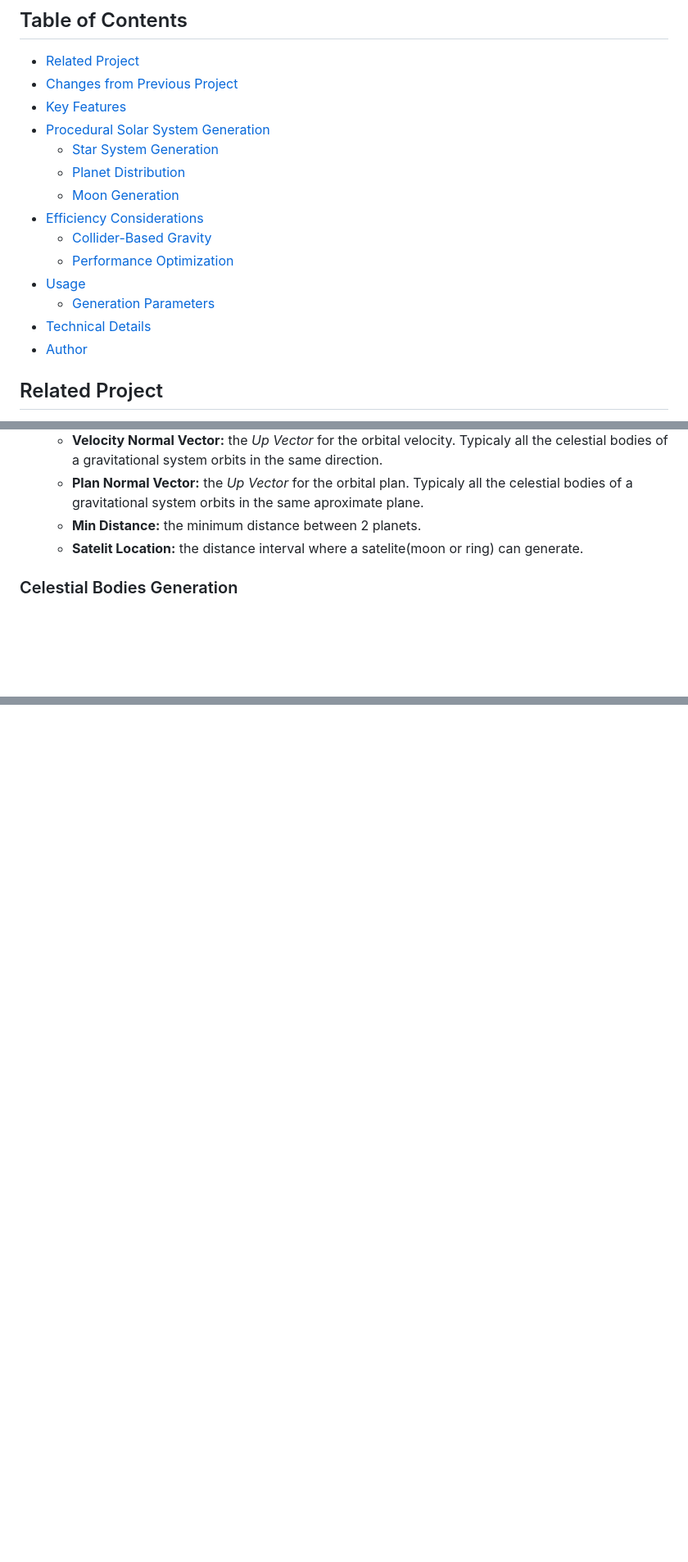
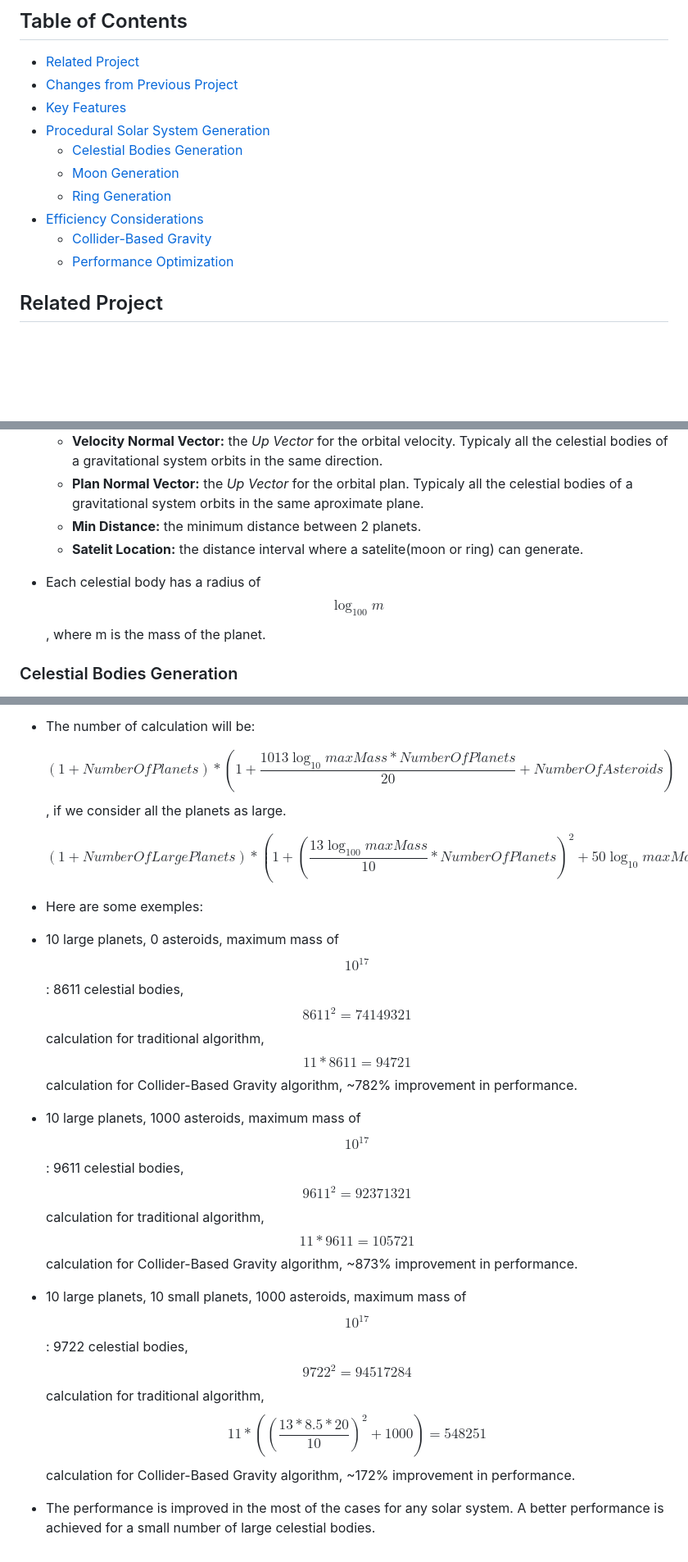
Before and after one commit to BocaDoru/Advanced-Random-Solar-System-Simulation, a Markdown page: README.md, 3 parts joined by grey strips. Shown at 82% size. GitHub-like rendering; blank space fills up the shorter version.

```diff
--- a/README.md
+++ b/README.md
@@ -8,16 +8,12 @@
 * [Changes from Previous Project](#changes-from-previous-project)
 * [Key Features](#key-features)
 * [Procedural Solar System Generation](#procedural-solar-system-generation)
-    * [Star System Generation](#star-system-generation)
-    * [Planet Distribution](#planet-distribution)
+    * [Celestial Bodies Generation](#celestial-bodies-generation)
     * [Moon Generation](#moon-generation)
+    * [Ring Generation](#ring-generation)
 * [Efficiency Considerations](#efficiency-considerations)
     * [Collider-Based Gravity](#collider-based-gravity)
     * [Performance Optimization](#performance-optimization)
-* [Usage](#usage)
-    * [Generation Parameters](#generation-parameters)
-* [Technical Details](#technical-details)
-* [Author](#author)
 
 ## Related Project
 
@@ -64,6 +60,8 @@
   * **Min Distance:** the minimum distance between 2 planets.
   * **Satelit Location:** the distance interval where a satelite(moon or ring) can generate.
 
+* Each celestial body has a radius of $$\log_{100} m$$, where m is the mass of the planet.
+
 ### Celestial Bodies Generation
 
 * All celestial bodies have the same generation algorithm, the differences are made by the initial settings.
@@ -130,0 +144,12 @@
+* The number of calculation will be:
+
+  $$(1+NumberOfPlanets)*(1+\frac{1013 \log_{10} maxMass * NumberOfPlanets}{20} + NumberOfAsteroids)$$, if we consider all the planets as large.
+
+  $$(1+NumberOfLargePlanets)*(1+(\frac{13 \log_{100} maxMass}{10} * NumberOfPlanets)^2 + 50\log_{10} maxMass * NumberOfLargePlanets + NumberOfAsteroids)$$
+
+* Here are some exemples:
+* 10 large planets, 0 asteroids, maximum mass of $$10^{17}$$: 8611 celestial bodies, $$8611^2=74149321$$ calculation for traditional algorithm, $$11 * 8611=94721$$ calculation for Collider-Based Gravity algorithm, ~782% improvement in performance.
+* 10 large planets, 1000 asteroids, maximum mass of $$10^{17}$$: 9611 celestial bodies, $$9611^2=92371321$$ calculation for traditional algorithm, $$11 * 9611=105721$$ calculation for Collider-Based Gravity algorithm, ~873% improvement in performance.
+* 10 large planets, 10 small planets, 1000 asteroids, maximum mass of $$10^{17}$$: 9722 celestial bodies, $$9722^2=94517284$$ calculation for traditional algorithm, $$11 * ((\frac{13 * 8.5 * 20}{10})^2 + 1000)=548251$$ calculation for Collider-Based Gravity algorithm, ~172% improvement in performance.
+
+* The performance is improved in the most of the cases for any solar system. A better performance is achieved for a small number of large celestial bodies.
```
Also changed, not shown: other parts of README.md (+26 -11 lines).
